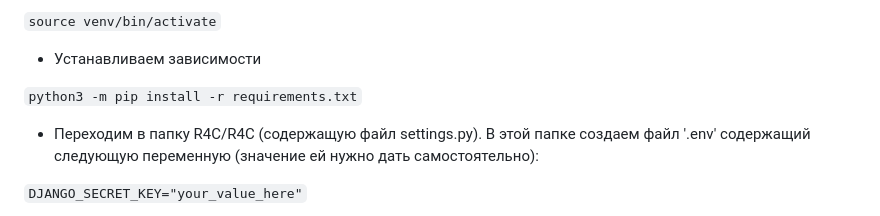
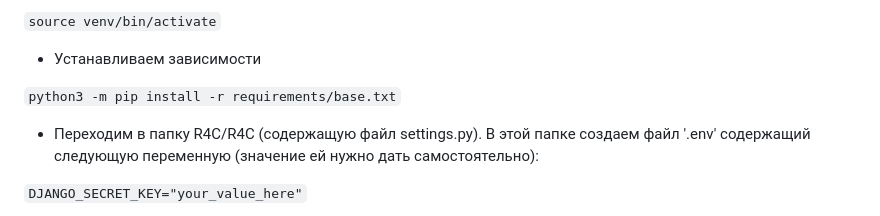
Before and after one commit to AlexanderUp/-droid_factory, a Markdown page: README.md, the part around the change. Drawn GitHub-style.

````diff
--- a/README.md
+++ b/README.md
@@ -57,7 +57,7 @@
 
 - Устанавливаем зависимости
 
-```python3 -m pip install -r requirements.txt```
+```python3 -m pip install -r requirements/base.txt```
 
 - Переходим в папку R4C/R4C (содержащую файл settings.py).
 В этой папке создаем файл '.env' содержащий следующую переменную
````
